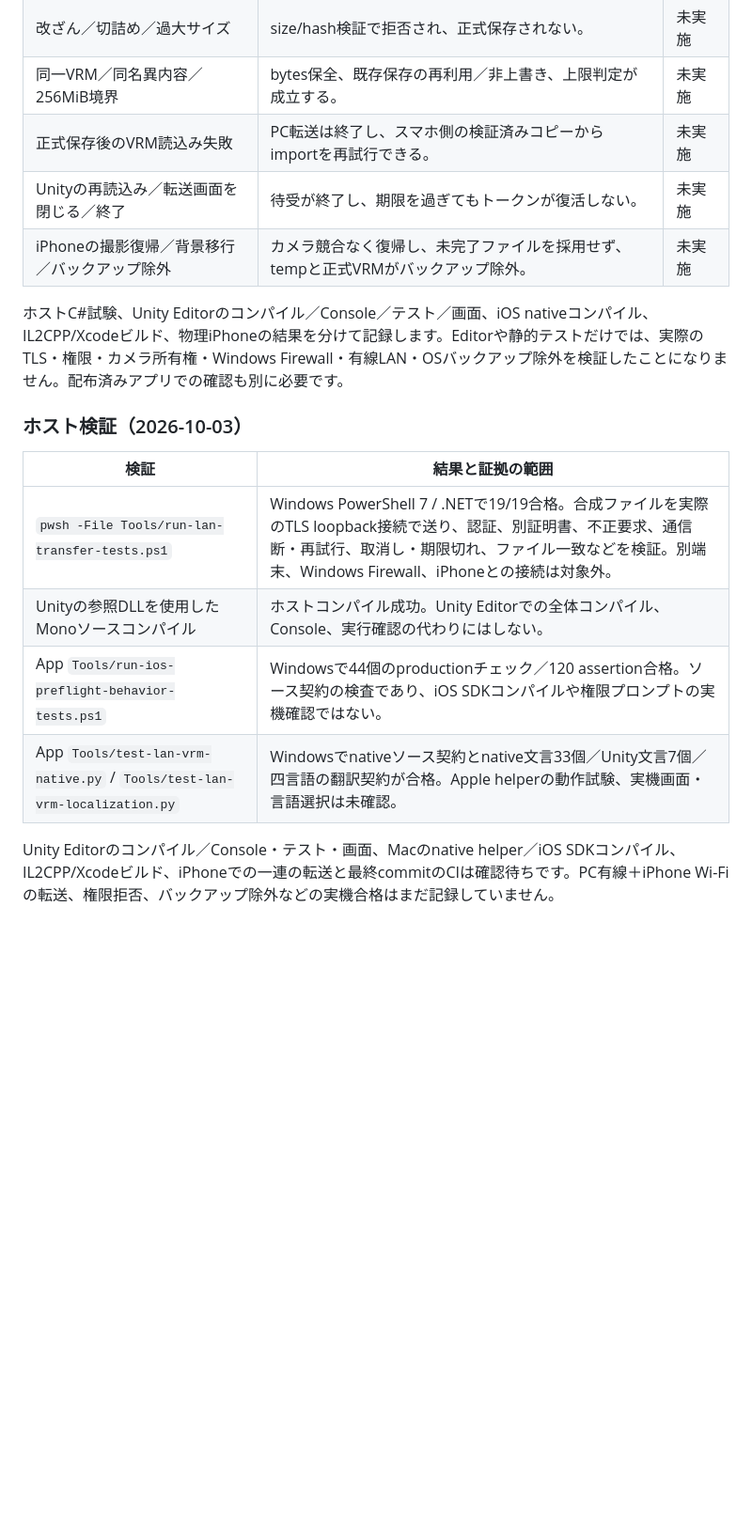
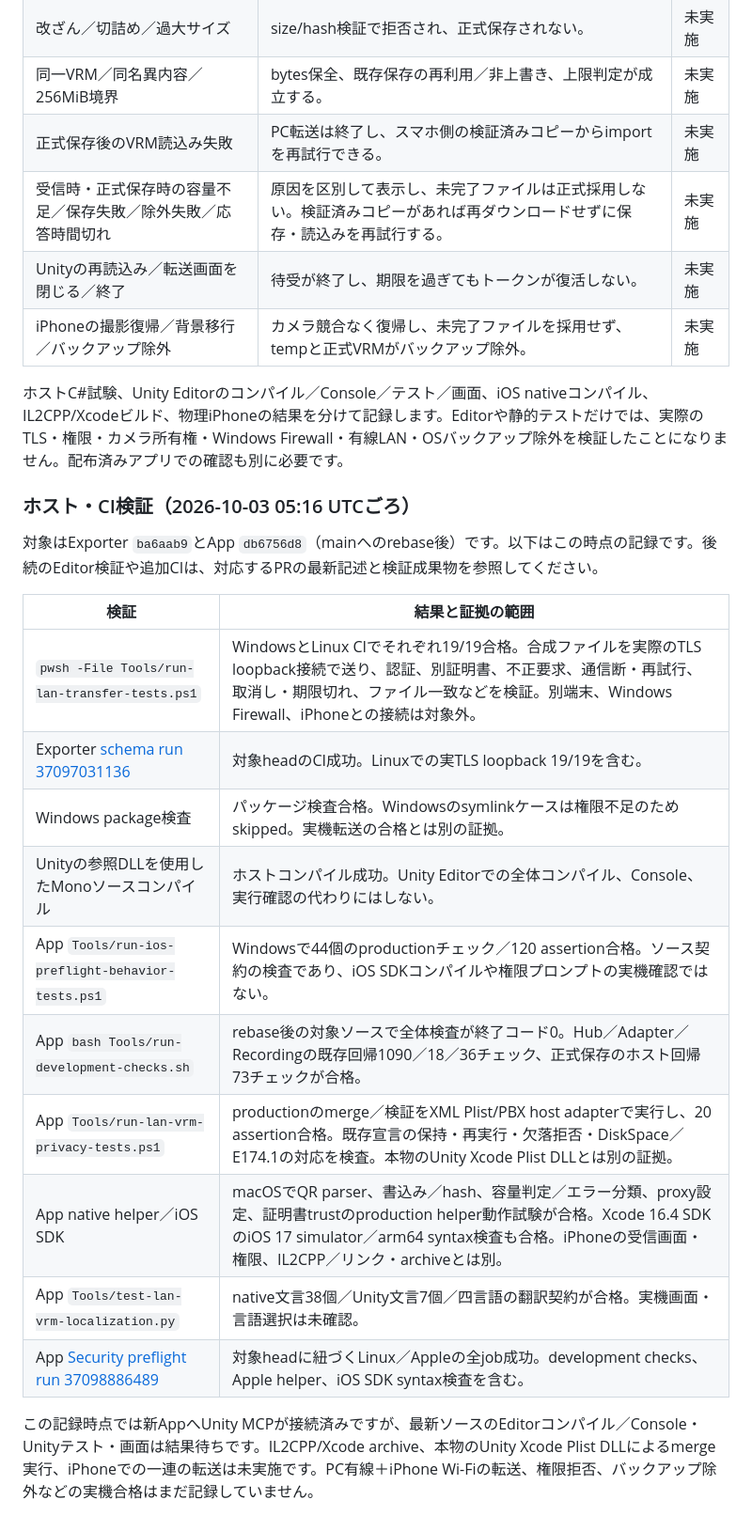
Before and after one commit to mitsuya0077/VR-Vlog-lilToon-Exporter, a Markdown page: Documentation~/LanTransfer.md, the part around one of its changes. Shown at 94% size. GitHub-like rendering; blank space fills up the shorter version.

Commit message:
docs: record LAN transfer validation and remaining device checks

```diff
--- a/Documentation~/LanTransfer.md
+++ b/Documentation~/LanTransfer.md
@@ -97,18 +101,27 @@ TLS接続ではQRに含まれる証明書フィンガープリントを確認し
 | 改ざん／切詰め／過大サイズ | size/hash検証で拒否され、正式保存されない。 | 未実施 |
 | 同一VRM／同名異内容／256MiB境界 | bytes保全、既存保存の再利用／非上書き、上限判定が成立する。 | 未実施 |
 | 正式保存後のVRM読込み失敗 | PC転送は終了し、スマホ側の検証済みコピーからimportを再試行できる。 | 未実施 |
+| 受信時・正式保存時の容量不足／保存失敗／除外失敗／応答時間切れ | 原因を区別して表示し、未完了ファイルは正式採用しない。検証済みコピーがあれば再ダウンロードせずに保存・読込みを再試行する。 | 未実施 |
 | Unityの再読込み／転送画面を閉じる／終了 | 待受が終了し、期限を過ぎてもトークンが復活しない。 | 未実施 |
 | iPhoneの撮影復帰／背景移行／バックアップ除外 | カメラ競合なく復帰し、未完了ファイルを採用せず、tempと正式VRMがバックアップ除外。 | 未実施 |
 
 ホストC#試験、Unity Editorのコンパイル／Console／テスト／画面、iOS nativeコンパイル、IL2CPP/Xcodeビルド、物理iPhoneの結果を分けて記録します。Editorや静的テストだけでは、実際のTLS・権限・カメラ所有権・Windows Firewall・有線LAN・OSバックアップ除外を検証したことになりません。配布済みアプリでの確認も別に必要です。
 
-### ホスト検証（2026-10-03）
+### ホスト・CI検証（2026-10-03 05:16 UTCごろ）
+
+対象はExporter `ba6aab9`とApp `db6756d8`（mainへのrebase後）です。以下はこの時点の記録です。後続のEditor検証や追加CIは、対応するPRの最新記述と検証成果物を参照してください。
 
 | 検証 | 結果と証拠の範囲 |
 | --- | --- |
-| `pwsh -File Tools/run-lan-transfer-tests.ps1` | Windows PowerShell 7 / .NETで19/19合格。合成ファイルを実際のTLS loopback接続で送り、認証、別証明書、不正要求、通信断・再試行、取消し・期限切れ、ファイル一致などを検証。別端末、Windows Firewall、iPhoneとの接続は対象外。 |
+| `pwsh -File Tools/run-lan-transfer-tests.ps1` | WindowsとLinux CIでそれぞれ19/19合格。合成ファイルを実際のTLS loopback接続で送り、認証、別証明書、不正要求、通信断・再試行、取消し・期限切れ、ファイル一致などを検証。別端末、Windows Firewall、iPhoneとの接続は対象外。 |
+| Exporter [schema run 37097031136](https://github.com/mitsuya0077/VR-Vlog-lilToon-Exporter/actions/runs/37097031136) | 対象headのCI成功。Linuxでの実TLS loopback 19/19を含む。 |
+| Windows package検査 | パッケージ検査合格。Windowsのsymlinkケースは権限不足のためskipped。実機転送の合格とは別の証拠。 |
 | Unityの参照DLLを使用したMonoソースコンパイル | ホストコンパイル成功。Unity Editorでの全体コンパイル、Console、実行確認の代わりにはしない。 |
 | App `Tools/run-ios-preflight-behavior-tests.ps1` | Windowsで44個のproductionチェック／120 assertion合格。ソース契約の検査であり、iOS SDKコンパイルや権限プロンプトの実機確認ではない。 |
-| App `Tools/test-lan-vrm-native.py` / `Tools/test-lan-vrm-localization.py` | Windowsでnativeソース契約とnative文言33個／Unity文言7個／四言語の翻訳契約が合格。Apple helperの動作試験、実機画面・言語選択は未確認。 |
+| App `bash Tools/run-development-checks.sh` | rebase後の対象ソースで全体検査が終了コード0。Hub／Adapter／Recordingの既存回帰1090／18／36チェック、正式保存のホスト回帰73チェックが合格。 |
+| App `Tools/run-lan-vrm-privacy-tests.ps1` | productionのmerge／検証をXML Plist/PBX host adapterで実行し、20 assertion合格。既存宣言の保持・再実行・欠落拒否・DiskSpace／E174.1の対応を検査。本物のUnity Xcode Plist DLLとは別の証拠。 |
+| App native helper／iOS SDK | macOSでQR parser、書込み／hash、容量判定／エラー分類、proxy設定、証明書trustのproduction helper動作試験が合格。Xcode 16.4 SDKのiOS 17 simulator／arm64 syntax検査も合格。iPhoneの受信画面・権限、IL2CPP／リンク・archiveとは別。 |
+| App `Tools/test-lan-vrm-localization.py` | native文言38個／Unity文言7個／四言語の翻訳契約が合格。実機画面・言語選択は未確認。 |
+| App [Security preflight run 37098886489](https://github.com/mitsuya0077/FaceMaskVTuber/actions/runs/37098886489) | 対象headに紐づくLinux／Appleの全job成功。development checks、Apple helper、iOS SDK syntax検査を含む。 |
 
-Unity Editorのコンパイル／Console・テスト・画面、Macのnative helper／iOS SDKコンパイル、IL2CPP/Xcodeビルド、iPhoneでの一連の転送と最終commitのCIは確認待ちです。PC有線＋iPhone Wi-Fiの転送、権限拒否、バックアップ除外などの実機合格はまだ記録していません。
+この記録時点では新AppへUnity MCPが接続済みですが、最新ソースのEditorコンパイル／Console・Unityテスト・画面は結果待ちです。IL2CPP/Xcode archive、本物のUnity Xcode Plist DLLによるmerge実行、iPhoneでの一連の転送は未実施です。PC有線＋iPhone Wi-Fiの転送、権限拒否、バックアップ除外などの実機合格はまだ記録していません。
```
Also changed, not shown: other parts of Documentation~/LanTransfer.md (+6 -2 lines).
